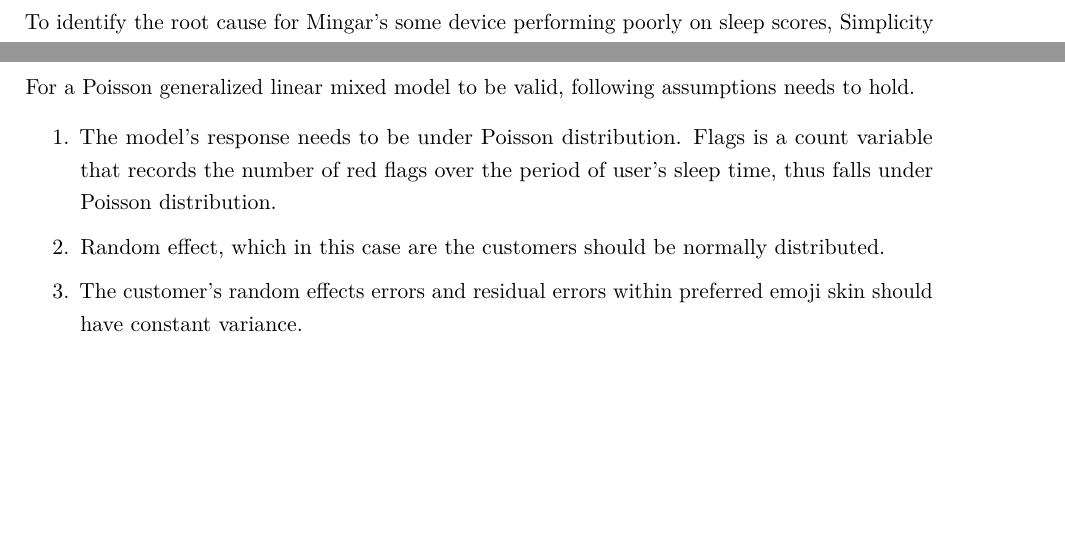
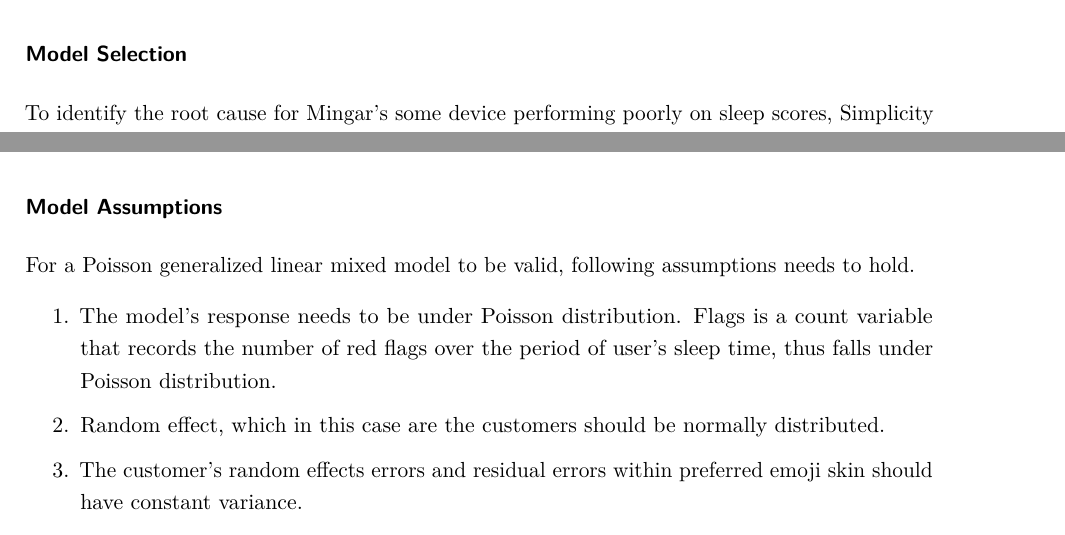
Before and after one commit to R300G/sta303-w22-final-project-template, an R Markdown document (sta303-final-project.Rmd): two parts of pages 8 and 9 of 14, joined at a grey line, cut at the place of the change, the shorter picture padded with empty space. Rendered offline with R 4.5, knitr and Pandoc, then LaTeX, with nearby package versions; some code elsewhere in the file could not run offline.

Commit message:
update some headers

````diff
--- a/sta303-final-project.Rmd
+++ b/sta303-final-project.Rmd
@@ -394,6 +392,7 @@ flag_population_byCust %>%
 
 ```
 
+### Model Selection
 To identify the root cause for Mingar's some device performing poorly on sleep scores, Simplicity decides to use a Poisson generalized linear mixed model. The first reason to select such model is due to the nature of the variable we are to study. Flags is a count variable that records the number of red flags of device malfunction over the period of user's sleep time, thus falls under Poisson distribution. Due to the collection method of the data, the data records large amount of observations of sleep from each users, thus it is appropriate to include customer id as random effect, which makes the model a linear mixed model. From previous data discovery, we learned that flags and sleep duration have a positive linear relation, more flags can potentially appears as sleep last longer. To standardized number of flags within the same period of time, log sleep duration is selected to be the offset of the model.
 Lastly, we want to determine whether skin color and other demographic backgrounds influences the performance of the devices,
 Through multiple nested likelihood ratio tests, testing on background variables median income, age, sex, location, and potential skin colors,
@@ -424,7 +423,7 @@ kbl(broom.mixed::tidy(m2,effects="fixed",exponentiate = TRUE,conf.int = TRUE, co
 ```
 
 
-
+### Model Assumptions
 
 For a Poisson generalized linear mixed model to be valid, following assumptions needs to hold.
 
````
Also changed, not shown: sta303-final-project.Rmd (2 more changed lines).
